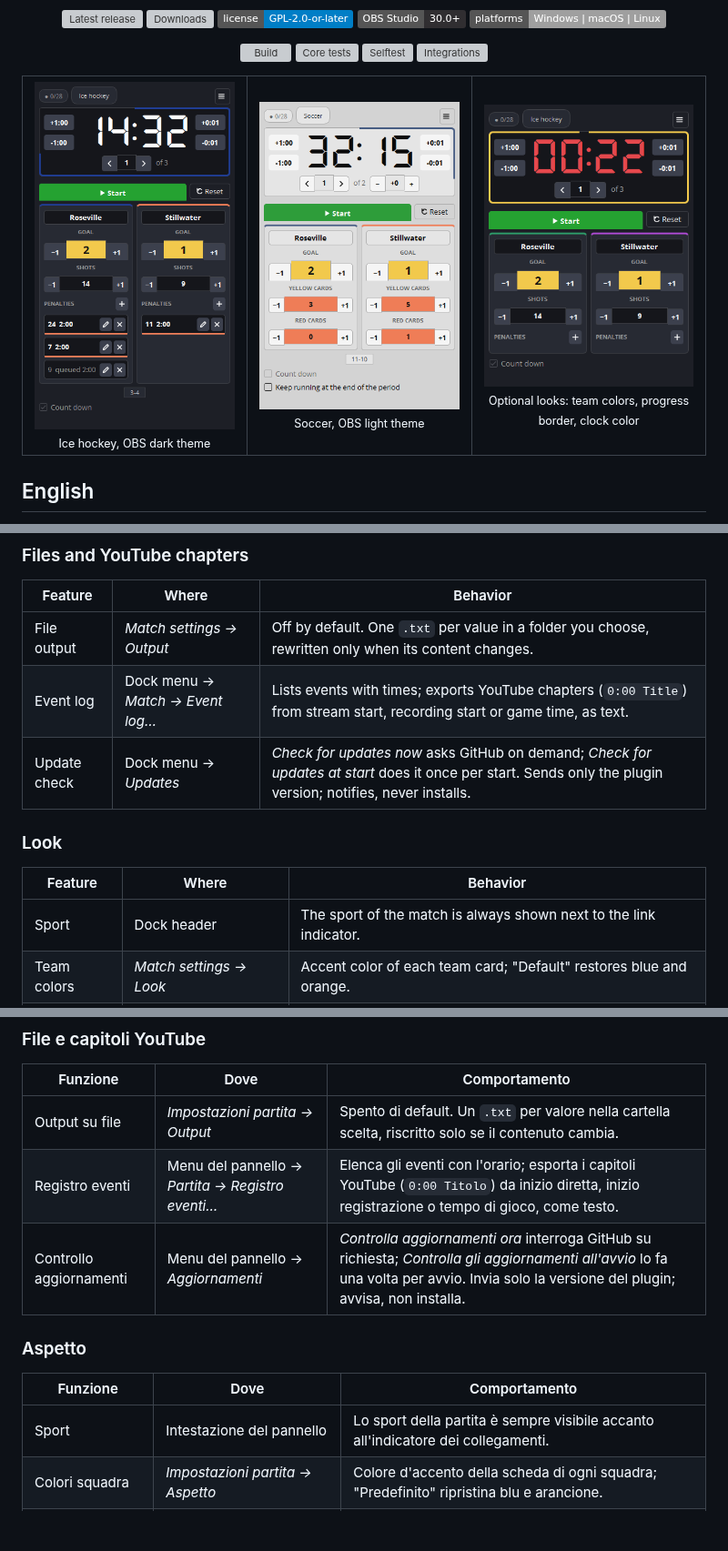
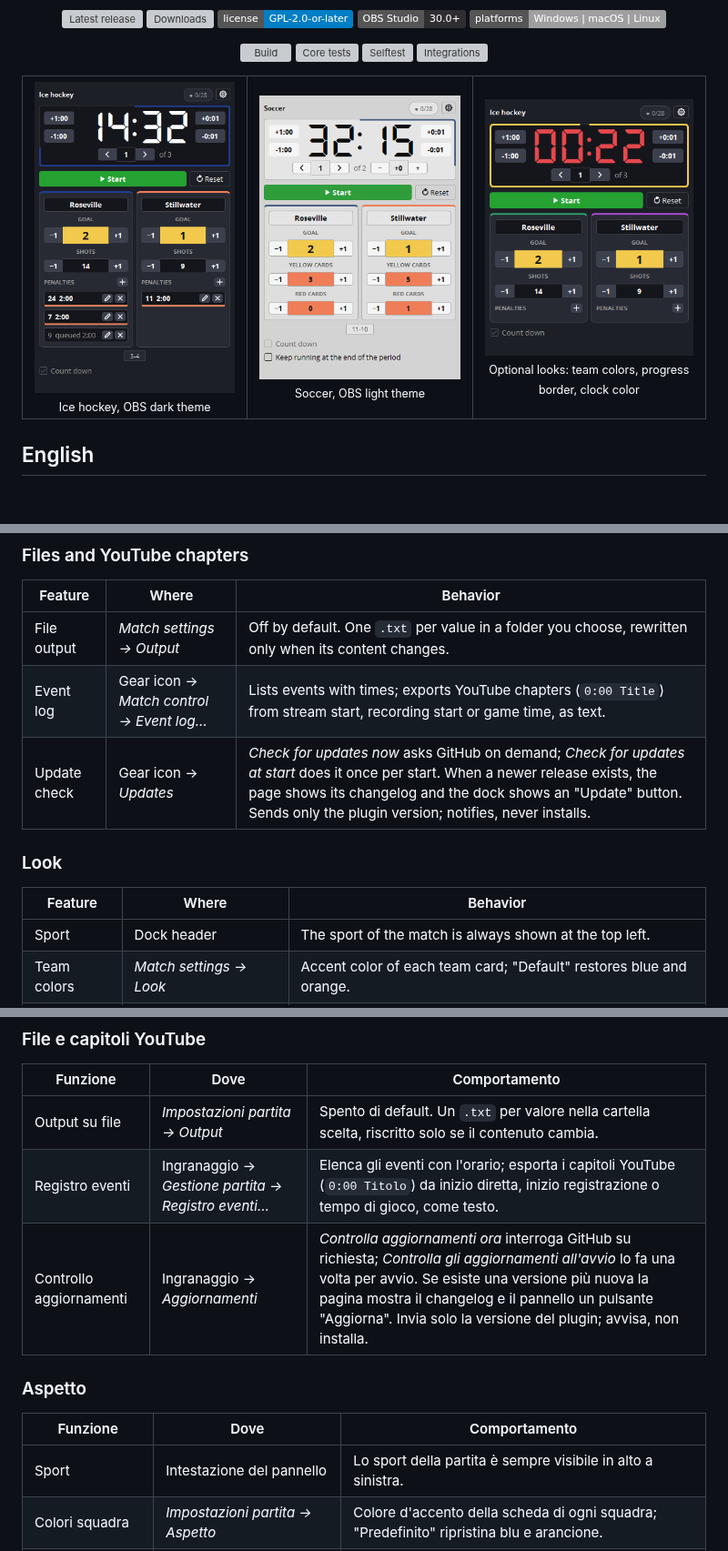
Before and after one commit to angeloruggieridj/obs-scoreboard, a Markdown page: README.md, 3 parts joined by grey strips. Shown at 91% size. Drawn GitHub-style; pictures changed too: docs/images/dock-custom.png, docs/images/dock-hockey.png, docs/images/dock-soccer-light.png; badges without logos; blank space fills up the shorter version; grey boxes are pictures that could not be loaded.

Commit message:
docs: README and changelog for the settings window and the update changelog
Co-Authored-By: Claude Sonnet 5.5 <noreply@anthropic.com>

```diff
--- a/README.md
+++ b/README.md
@@ -107,14 +107,14 @@ Enable the server under **Tools → WebSocket Server Settings**. The Stream Deck
 | Feature | Where | Behavior |
 |---|---|---|
 | File output | *Match settings → Output* | Off by default. One `.txt` per value in a folder you choose, rewritten only when its content changes. |
-| Event log | Dock menu → *Match → Event log…* | Lists events with times; exports YouTube chapters (`0:00 Title`) from stream start, recording start or game time, as text. |
-| Update check | Dock menu → *Updates* | *Check for updates now* asks GitHub on demand; *Check for updates at start* does it once per start. Sends only the plugin version; notifies, never installs. |
+| Event log | Gear icon → *Match control → Event log…* | Lists events with times; exports YouTube chapters (`0:00 Title`) from stream start, recording start or game time, as text. |
+| Update check | Gear icon → *Updates* | *Check for updates now* asks GitHub on demand; *Check for updates at start* does it once per start. When a newer release exists, the page shows its changelog and the dock shows an "Update" button. Sends only the plugin version; notifies, never installs. |
 
 ### Look
 
 | Feature | Where | Behavior |
 |---|---|---|
-| Sport | Dock header | The sport of the match is always shown next to the link indicator. |
+| Sport | Dock header | The sport of the match is always shown at the top left. |
 | Team colors | *Match settings → Look* | Accent color of each team card; "Default" restores blue and orange. |
 | Period progress | *Match settings → Look → Period progress* | The border of the clock frame shrinks with the time left (or fills with the time played). On by default; color and mode are yours, or turn it off. |
 | Clock color | *Match settings → Look → Clock digits* | Off by default. One color, or up to four steps by time left (for example amber at 1:00, red at 0:30), optionally blended. |
@@ -216,14 +216,14 @@ Attiva il server da **Strumenti → Impostazioni server WebSocket**. Il plugin S
 | Funzione | Dove | Comportamento |
 |---|---|---|
 | Output su file | *Impostazioni partita → Output* | Spento di default. Un `.txt` per valore nella cartella scelta, riscritto solo se il contenuto cambia. |
-| Registro eventi | Menu del pannello → *Partita → Registro eventi…* | Elenca gli eventi con l'orario; esporta i capitoli YouTube (`0:00 Titolo`) da inizio diretta, inizio registrazione o tempo di gioco, come testo. |
-| Controllo aggiornamenti | Menu del pannello → *Aggiornamenti* | *Controlla aggiornamenti ora* interroga GitHub su richiesta; *Controlla gli aggiornamenti all'avvio* lo fa una volta per avvio. Invia solo la versione del plugin; avvisa, non installa. |
+| Registro eventi | Ingranaggio → *Gestione partita → Registro eventi…* | Elenca gli eventi con l'orario; esporta i capitoli YouTube (`0:00 Titolo`) da inizio diretta, inizio registrazione o tempo di gioco, come testo. |
+| Controllo aggiornamenti | Ingranaggio → *Aggiornamenti* | *Controlla aggiornamenti ora* interroga GitHub su richiesta; *Controlla gli aggiornamenti all'avvio* lo fa una volta per avvio. Se esiste una versione più nuova la pagina mostra il changelog e il pannello un pulsante "Aggiorna". Invia solo la versione del plugin; avvisa, non installa. |
 
 ### Aspetto
 
 | Funzione | Dove | Comportamento |
 |---|---|---|
-| Sport | Intestazione del pannello | Lo sport della partita è sempre visibile accanto all'indicatore dei collegamenti. |
+| Sport | Intestazione del pannello | Lo sport della partita è sempre visibile in alto a sinistra. |
 | Colori squadra | *Impostazioni partita → Aspetto* | Colore d'accento della scheda di ogni squadra; "Predefinito" ripristina blu e arancione. |
 | Avanzamento del periodo | *Impostazioni partita → Aspetto → Avanzamento del periodo* | Il bordo del riquadro del cronometro si accorcia col tempo rimanente (o si riempie col tempo giocato). Attivo di default; colore e modalità a scelta, oppure spento. |
 | Colore del cronometro | *Impostazioni partita → Aspetto → Cifre del cronometro* | Spento di default. Un solo colore, oppure fino a quattro passaggi in base al tempo rimanente (ad esempio ambra a 1:00, rosso a 0:30), anche sfumati. |
```
Also changed, not shown: other parts of README.md (+2 -2 lines), CHANGELOG.md (+7 -2 lines).
